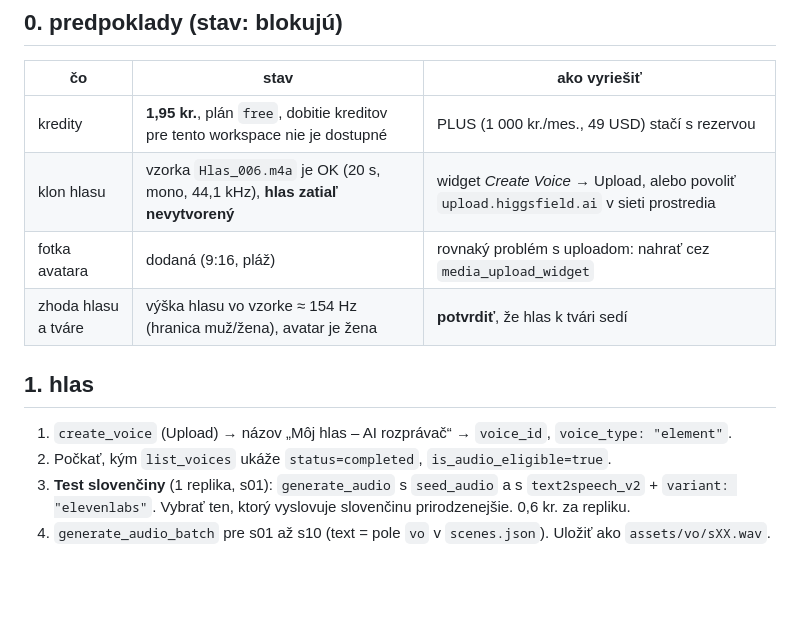
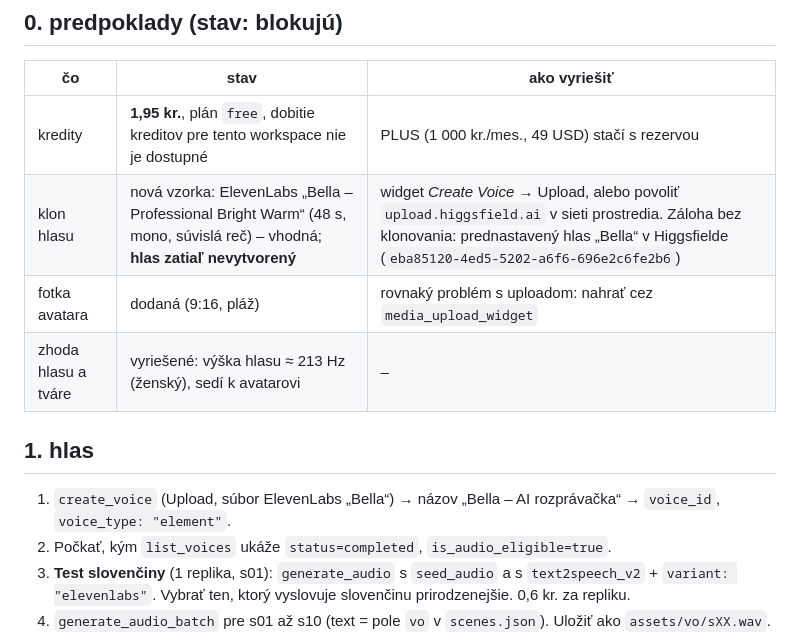
Before and after one commit to skipka11-glitch/bellissimo-new-web, a Markdown page: video/produkcia.md, the part around the change. Rendered like a GitHub page; blank space fills up the shorter version.

Commit message:
Use ElevenLabs Bella sample as narrator voice in production plan
Co-Authored-By: Claude Opus 5.5 <noreply@anthropic.com>
Claude-Session: https://claude.ai/code/session_01BieiLHN5xV4YseNSebq74s

```diff
--- a/video/produkcia.md
+++ b/video/produkcia.md
@@ -7,13 +7,13 @@ Postup krok za krokom. Každý platený krok má cenu overenú cez `get_cost` (p
 | čo | stav | ako vyriešiť |
 |---|---|---|
 | kredity | **1,95 kr.**, plán `free`, dobitie kreditov pre tento workspace nie je dostupné | PLUS (1 000 kr./mes., 49 USD) stačí s rezervou |
-| klon hlasu | vzorka `Hlas_006.m4a` je OK (20 s, mono, 44,1 kHz), **hlas zatiaľ nevytvorený** | widget *Create Voice* → Upload, alebo povoliť `upload.higgsfield.ai` v sieti prostredia |
+| klon hlasu | nová vzorka: ElevenLabs „Bella – Professional Bright Warm“ (48 s, mono, súvislá reč) – vhodná; **hlas zatiaľ nevytvorený** | widget *Create Voice* → Upload, alebo povoliť `upload.higgsfield.ai` v sieti prostredia. Záloha bez klonovania: prednastavený hlas „Bella“ v Higgsfielde (`eba85120-4ed5-5202-a6f6-696e2c6fe2b6`) |
 | fotka avatara | dodaná (9:16, pláž) | rovnaký problém s uploadom: nahrať cez `media_upload_widget` |
-| zhoda hlasu a tváre | výška hlasu vo vzorke ≈ 154 Hz (hranica muž/žena), avatar je žena | **potvrdiť**, že hlas k tvári sedí |
+| zhoda hlasu a tváre | vyriešené: výška hlasu ≈ 213 Hz (ženský), sedí k avatarovi | – |
 
 ## 1. hlas
 
-1. `create_voice` (Upload) → názov „Môj hlas – AI rozprávač“ → `voice_id`, `voice_type: "element"`.
+1. `create_voice` (Upload, súbor ElevenLabs „Bella“) → názov „Bella – AI rozprávačka“ → `voice_id`, `voice_type: "element"`.
 2. Počkať, kým `list_voices` ukáže `status=completed`, `is_audio_eligible=true`.
 3. **Test slovenčiny** (1 replika, s01): `generate_audio` s `seed_audio` a s `text2speech_v2` + `variant: "elevenlabs"`. Vybrať ten, ktorý vyslovuje slovenčinu prirodzenejšie. 0,6 kr. za repliku.
 4. `generate_audio_batch` pre s01 až s10 (text = pole `vo` v `scenes.json`). Uložiť ako `assets/vo/sXX.wav`.
```
Also changed, not shown: video/scenar.md (+1 -1 lines).
